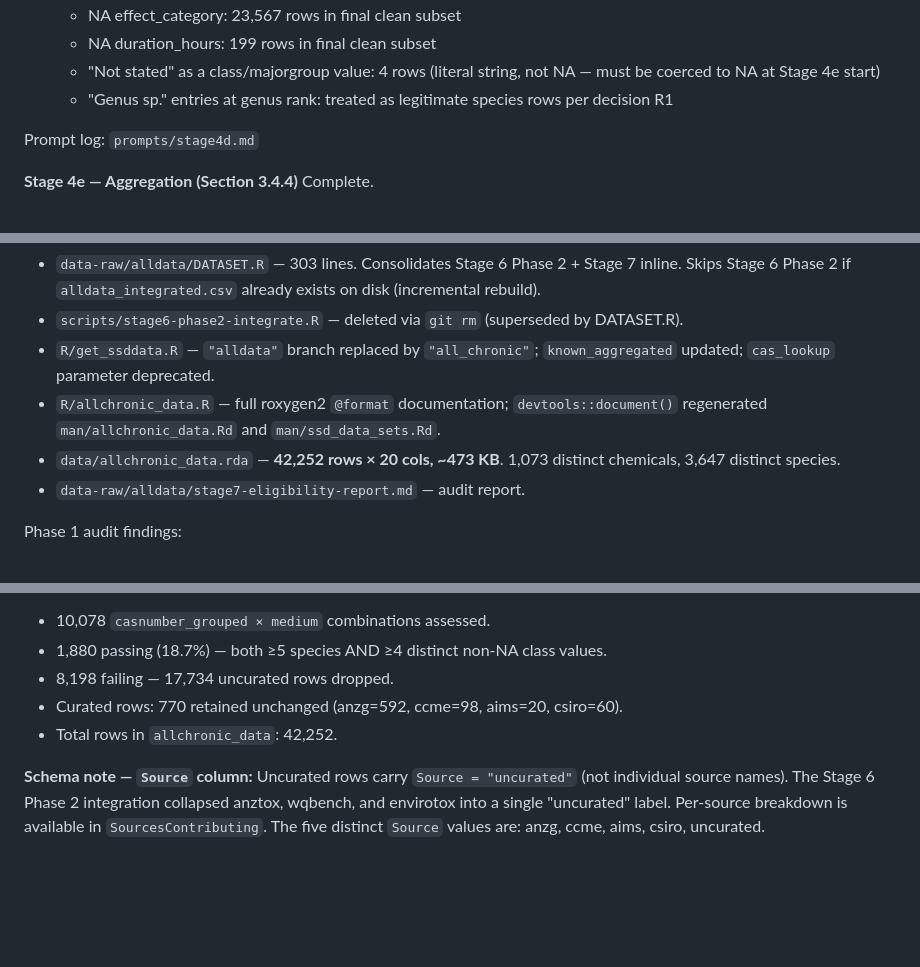
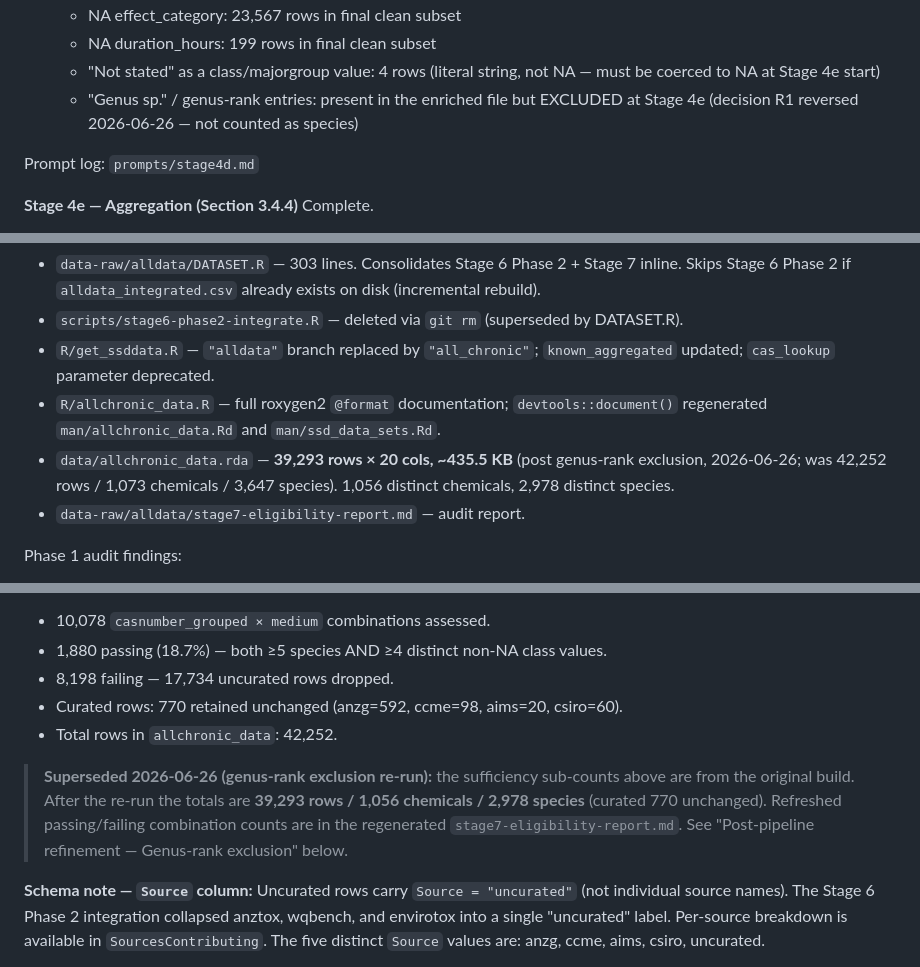
Before and after one commit to open-AIMS/ssddata, a Markdown page: CLAUDE.md, 3 parts joined by grey strips. GitHub-like rendering; blank space fills up the shorter version.

```diff
--- a/CLAUDE.md
+++ b/CLAUDE.md
@@ -609,8 +618,9 @@ Complete.
   - NA duration_hours: 199 rows in final clean subset
   - "Not stated" as a class/majorgroup value: 4 rows (literal string,
     not NA — must be coerced to NA at Stage 4e start)
-  - "Genus sp." entries at genus rank: treated as legitimate species rows
-    per decision R1
+  - "Genus sp." / genus-rank entries: present in the enriched file but
+    EXCLUDED at Stage 4e (decision R1 reversed 2026-06-26 — not counted as
+    species)
 
 Prompt log: `prompts/stage4d.md`
 
@@ -789,8 +799,9 @@ Complete (2026-06-26).
   updated; `cas_lookup` parameter deprecated.
 - `R/allchronic_data.R` — full roxygen2 `@format` documentation; `devtools::document()`
   regenerated `man/allchronic_data.Rd` and `man/ssd_data_sets.Rd`.
-- `data/allchronic_data.rda` — **42,252 rows × 20 cols, ~473 KB**.
-  1,073 distinct chemicals, 3,647 distinct species.
+- `data/allchronic_data.rda` — **39,293 rows × 20 cols, ~435.5 KB**
+  (post genus-rank exclusion, 2026-06-26; was 42,252 rows / 1,073 chemicals /
+  3,647 species). 1,056 distinct chemicals, 2,978 distinct species.
 - `data-raw/alldata/stage7-eligibility-report.md` — audit report.
 
 Phase 1 audit findings:
@@ -811,6 +822,13 @@ Sufficiency filter results (uncurated rows only):
 - Curated rows: 770 retained unchanged (anzg=592, ccme=98, aims=20, csiro=60).
 - Total rows in `allchronic_data`: 42,252.
 
+> **Superseded 2026-06-26 (genus-rank exclusion re-run):** the sufficiency
+> sub-counts above are from the original build. After the re-run the totals are
+> **39,293 rows / 1,056 chemicals / 2,978 species** (curated 770 unchanged).
+> Refreshed passing/failing combination counts are in the regenerated
+> `stage7-eligibility-report.md`. See "Post-pipeline refinement — Genus-rank
+> exclusion" below.
+
 **Schema note — `Source` column:** Uncurated rows carry `Source = "uncurated"` (not
 individual source names). The Stage 6 Phase 2 integration collapsed anztox, wqbench,
 and envirotox into a single "uncurated" label. Per-source breakdown is available in
```
Also changed, not shown: other parts of CLAUDE.md (+66 -7 lines).
